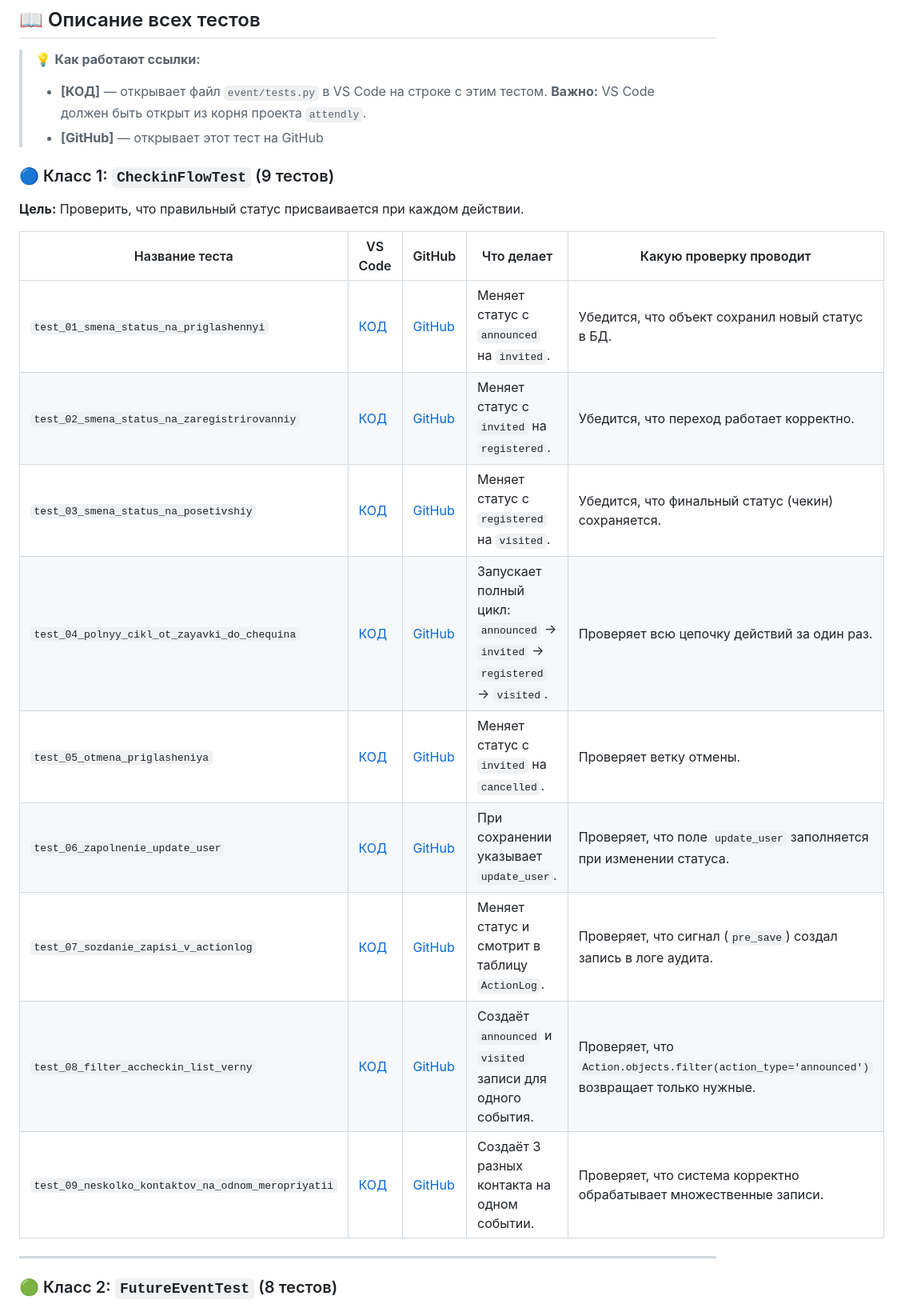
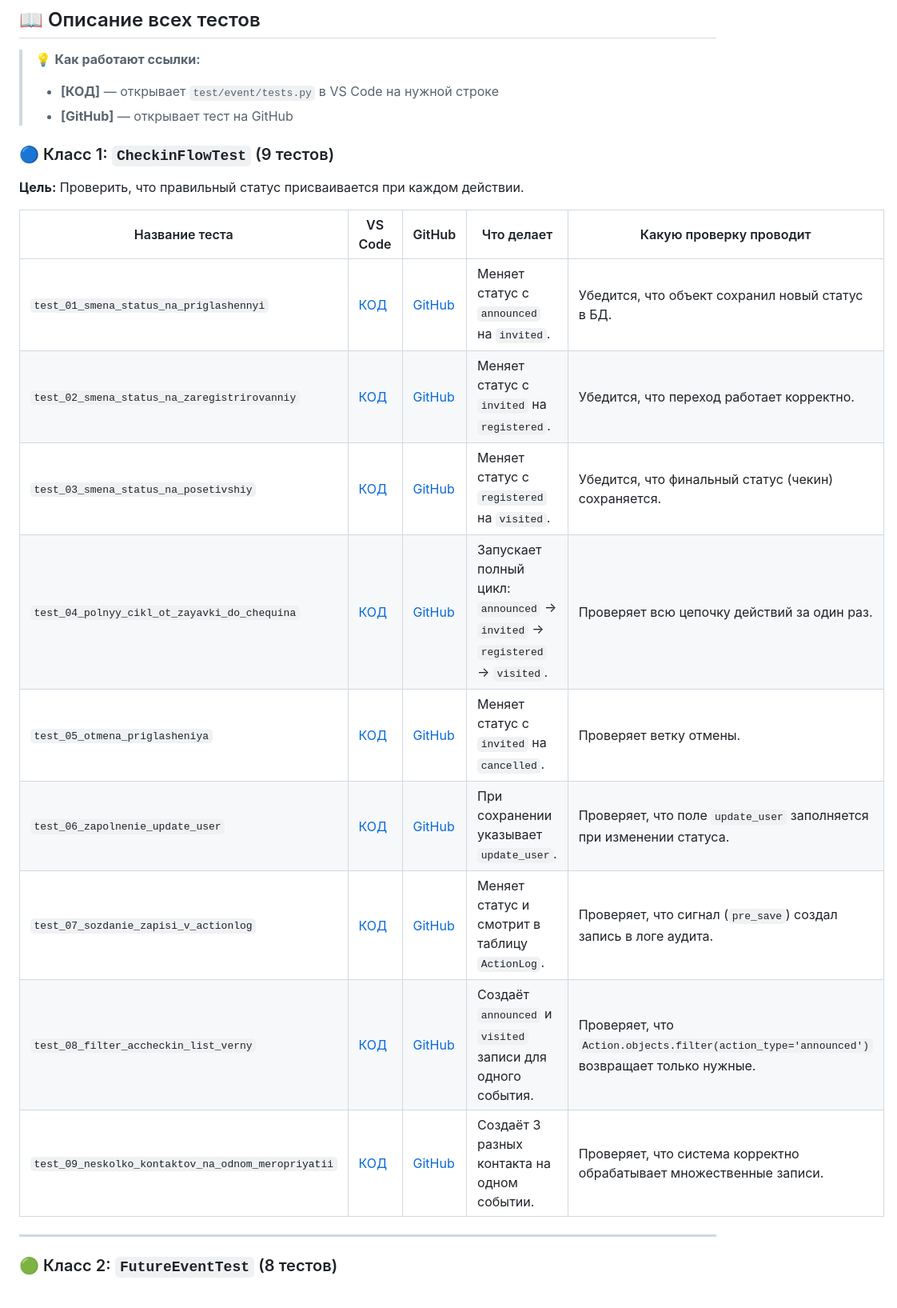
Before and after one commit to suslyaev/checkin, a Markdown page: event/AUTOTESTS_README.md, the part around one of its changes. Shown at 80% size. Rendered like a GitHub page.

Commit message:
Исправлен путь VS Code: test/event/tests.py вместо event/tests.py

```diff
--- a/event/AUTOTESTS_README.md
+++ b/event/AUTOTESTS_README.md
@@ -52,8 +52,8 @@ python3 manage.py test event.tests.CheckinFlowTest.test_01_smena_status_na_prigl
 ## 📖 Описание всех тестов
 
 > 💡 **Как работают ссылки:**
-> - **[КОД]** — открывает файл `event/tests.py` в VS Code на строке с этим тестом. **Важно:** VS Code должен быть открыт из корня проекта `attendly`.
-> - **[GitHub]** — открывает этот тест на GitHub
+> - **[КОД]** — открывает `test/event/tests.py` в VS Code на нужной строке
+> - **[GitHub]** — открывает тест на GitHub
 
 ### 🔵 Класс 1: `CheckinFlowTest` (9 тестов)
 **Цель:** Проверить, что правильный статус присваивается при каждом действии.
```
Also changed, not shown: other parts of event/AUTOTESTS_README.md (+26 -26 lines).
